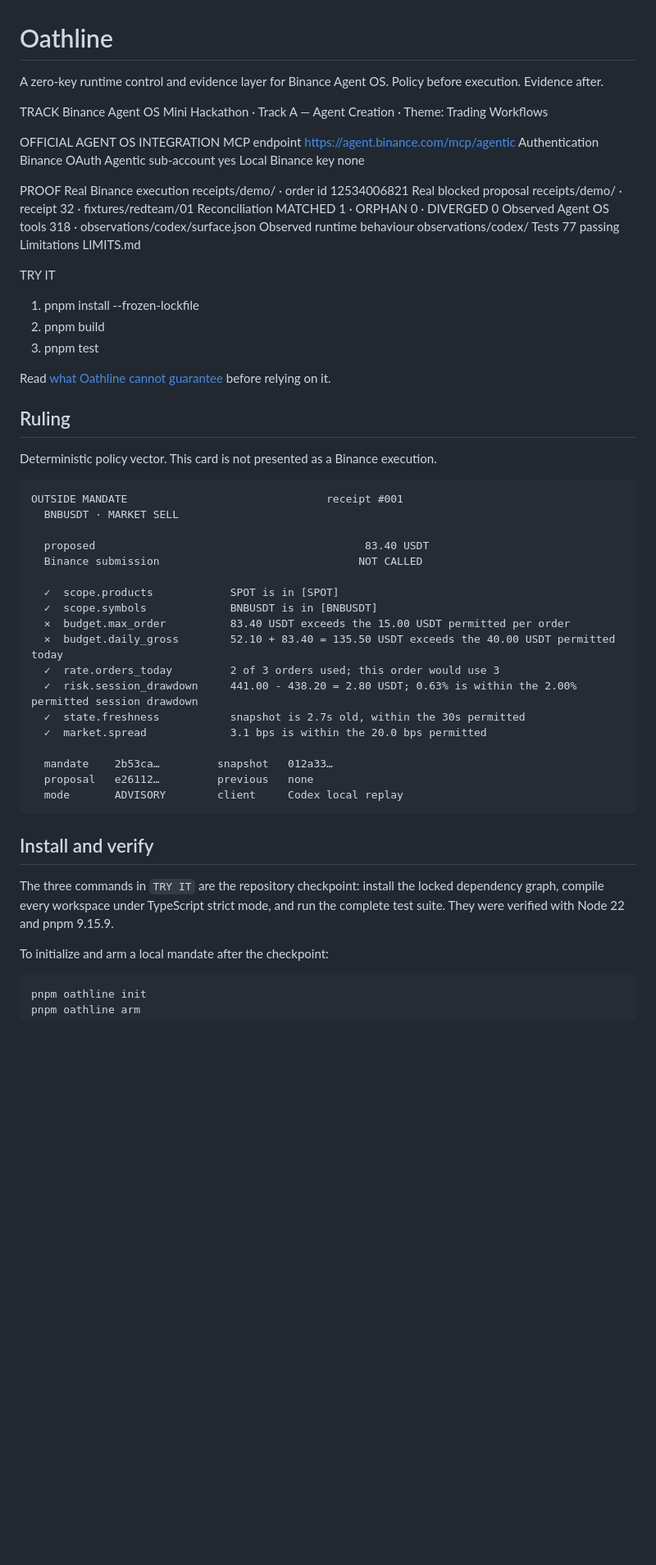
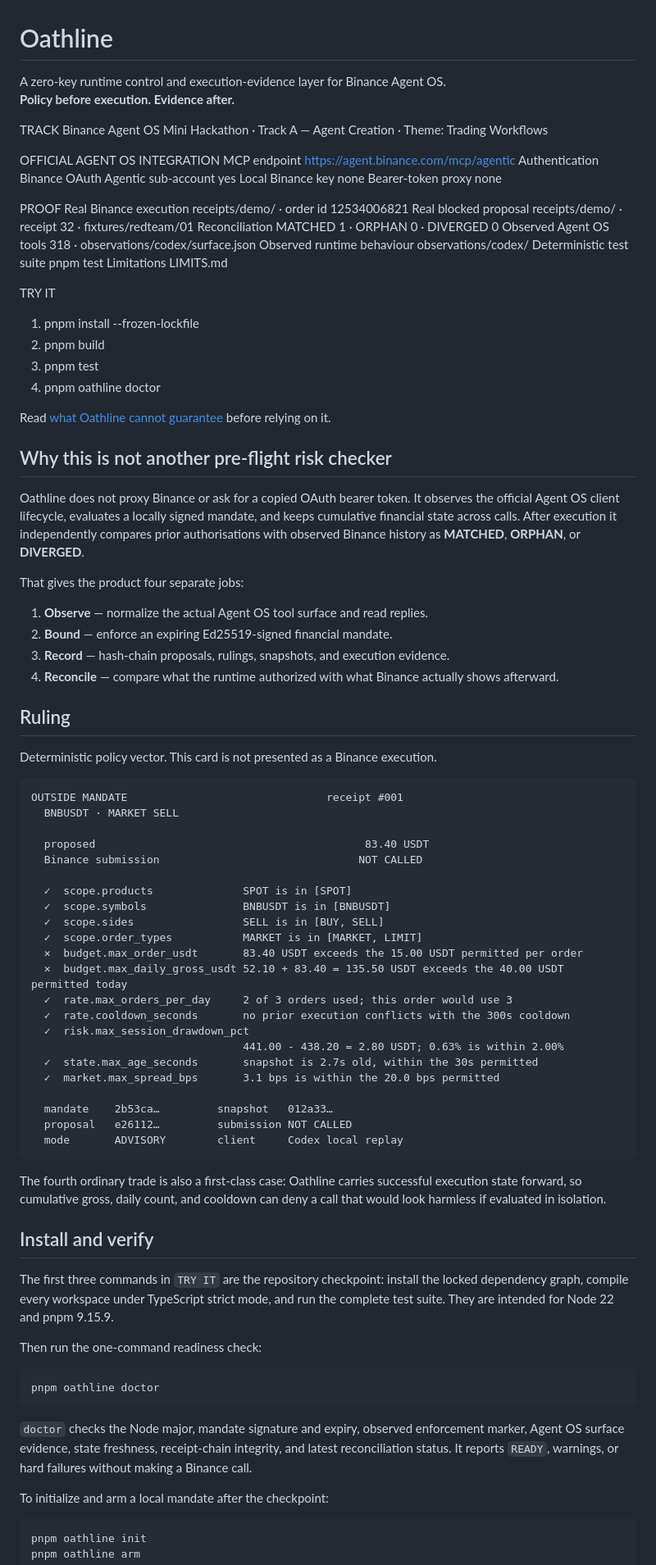
Before and after one commit to talk2francis/Oathline, a Markdown page: README.md, the part around one of its changes. Shown at 82% size. Rendered like a GitHub page; blank space fills up the shorter version.

Commit message:
docs: align public claims with hardened mandate surface

````diff
--- a/README.md
+++ b/README.md
@@ -1,6 +1,6 @@
 # Oathline
-A zero-key runtime control and evidence layer for Binance Agent OS.
-Policy before execution. Evidence after.
+A zero-key runtime control and execution-evidence layer for Binance Agent OS.
+**Policy before execution. Evidence after.**
 
 TRACK
   Binance Agent OS Mini Hackathon · Track A — Agent Creation · Theme: Trading Workflows
@@ -10,6 +10,7 @@ OFFICIAL AGENT OS INTEGRATION
   Authentication      Binance OAuth
   Agentic sub-account yes
   Local Binance key   none
+  Bearer-token proxy  none
 
 PROOF
   Real Binance execution     receipts/demo/ · order id 12534006821
@@ -17,15 +18,27 @@ PROOF
   Reconciliation             MATCHED 1 · ORPHAN 0 · DIVERGED 0
   Observed Agent OS tools    318 · observations/codex/surface.json
   Observed runtime behaviour observations/codex/
-  Tests                      77 passing
+  Deterministic test suite   pnpm test
   Limitations                LIMITS.md
 
 TRY IT
   1. pnpm install --frozen-lockfile
   2. pnpm build
   3. pnpm test
+  4. pnpm oathline doctor
 
 Read [what Oathline cannot guarantee](LIMITS.md) before relying on it.
+
+## Why this is not another pre-flight risk checker
+
+Oathline does not proxy Binance or ask for a copied OAuth bearer token. It observes the official Agent OS client lifecycle, evaluates a locally signed mandate, and keeps cumulative financial state across calls. After execution it independently compares prior authorisations with observed Binance history as **MATCHED**, **ORPHAN**, or **DIVERGED**.
+
+That gives the product four separate jobs:
+
+1. **Observe** — normalize the actual Agent OS tool surface and read replies.
+2. **Bound** — enforce an expiring Ed25519-signed financial mandate.
+3. **Record** — hash-chain proposals, rulings, snapshots, and execution evidence.
+4. **Reconcile** — compare what the runtime authorized with what Binance actually shows afterward.
 
 ## Ruling
 
@@ -38,23 +51,37 @@ OUTSIDE MANDATE                               receipt #001
   proposed                                          83.40 USDT
   Binance submission                               NOT CALLED
 
-  ✓  scope.products            SPOT is in [SPOT]
-  ✓  scope.symbols             BNBUSDT is in [BNBUSDT]
-  ✕  budget.max_order          83.40 USDT exceeds the 15.00 USDT permitted per order
-  ✕  budget.daily_gross        52.10 + 83.40 = 135.50 USDT exceeds the 40.00 USDT permitted today
-  ✓  rate.orders_today         2 of 3 orders used; this order would use 3
-  ✓  risk.session_drawdown     441.00 - 438.20 = 2.80 USDT; 0.63% is within the 2.00% permitted session drawdown
-  ✓  state.freshness           snapshot is 2.7s old, within the 30s permitted
-  ✓  market.spread             3.1 bps is within the 20.0 bps permitted
+  ✓  scope.products              SPOT is in [SPOT]
+  ✓  scope.symbols               BNBUSDT is in [BNBUSDT]
+  ✓  scope.sides                 SELL is in [BUY, SELL]
+  ✓  scope.order_types           MARKET is in [MARKET, LIMIT]
+  ✕  budget.max_order_usdt       83.40 USDT exceeds the 15.00 USDT permitted per order
+  ✕  budget.max_daily_gross_usdt 52.10 + 83.40 = 135.50 USDT exceeds the 40.00 USDT permitted today
+  ✓  rate.max_orders_per_day     2 of 3 orders used; this order would use 3
+  ✓  rate.cooldown_seconds       no prior execution conflicts with the 300s cooldown
+  ✓  risk.max_session_drawdown_pct
+                                 441.00 - 438.20 = 2.80 USDT; 0.63% is within 2.00%
+  ✓  state.max_age_seconds       snapshot is 2.7s old, within the 30s permitted
+  ✓  market.max_spread_bps       3.1 bps is within the 20.0 bps permitted
 
   mandate    2b53ca…         snapshot   012a33…
-  proposal   e26112…         previous   none
+  proposal   e26112…         submission NOT CALLED
   mode       ADVISORY        client     Codex local replay
 ```
 
+The fourth ordinary trade is also a first-class case: Oathline carries successful execution state forward, so cumulative gross, daily count, and cooldown can deny a call that would look harmless if evaluated in isolation.
+
 ## Install and verify
 
-The three commands in `TRY IT` are the repository checkpoint: install the locked dependency graph, compile every workspace under TypeScript strict mode, and run the complete test suite. They were verified with Node 22 and pnpm 9.15.9.
+The first three commands in `TRY IT` are the repository checkpoint: install the locked dependency graph, compile every workspace under TypeScript strict mode, and run the complete test suite. They are intended for Node 22 and pnpm 9.15.9.
+
+Then run the one-command readiness check:
+
+```sh
+pnpm oathline doctor
+```
+
+`doctor` checks the Node major, mandate signature and expiry, observed enforcement marker, Agent OS surface evidence, state freshness, receipt-chain integrity, and latest reconciliation status. It reports `READY`, warnings, or hard failures without making a Binance call.
 
 To initialize and arm a local mandate after the checkpoint:
 
````
Also changed, not shown: other parts of README.md (+1 -1 lines).
